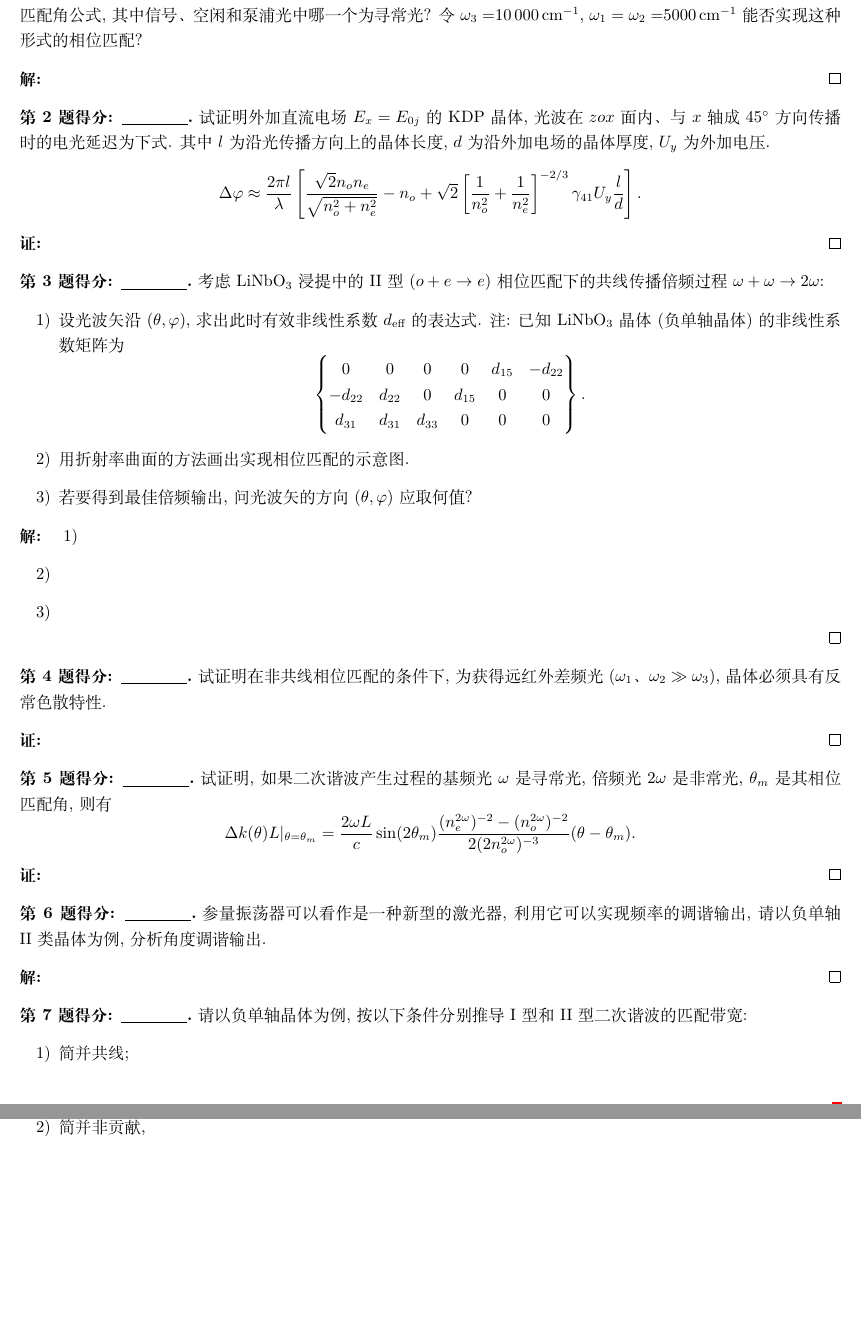
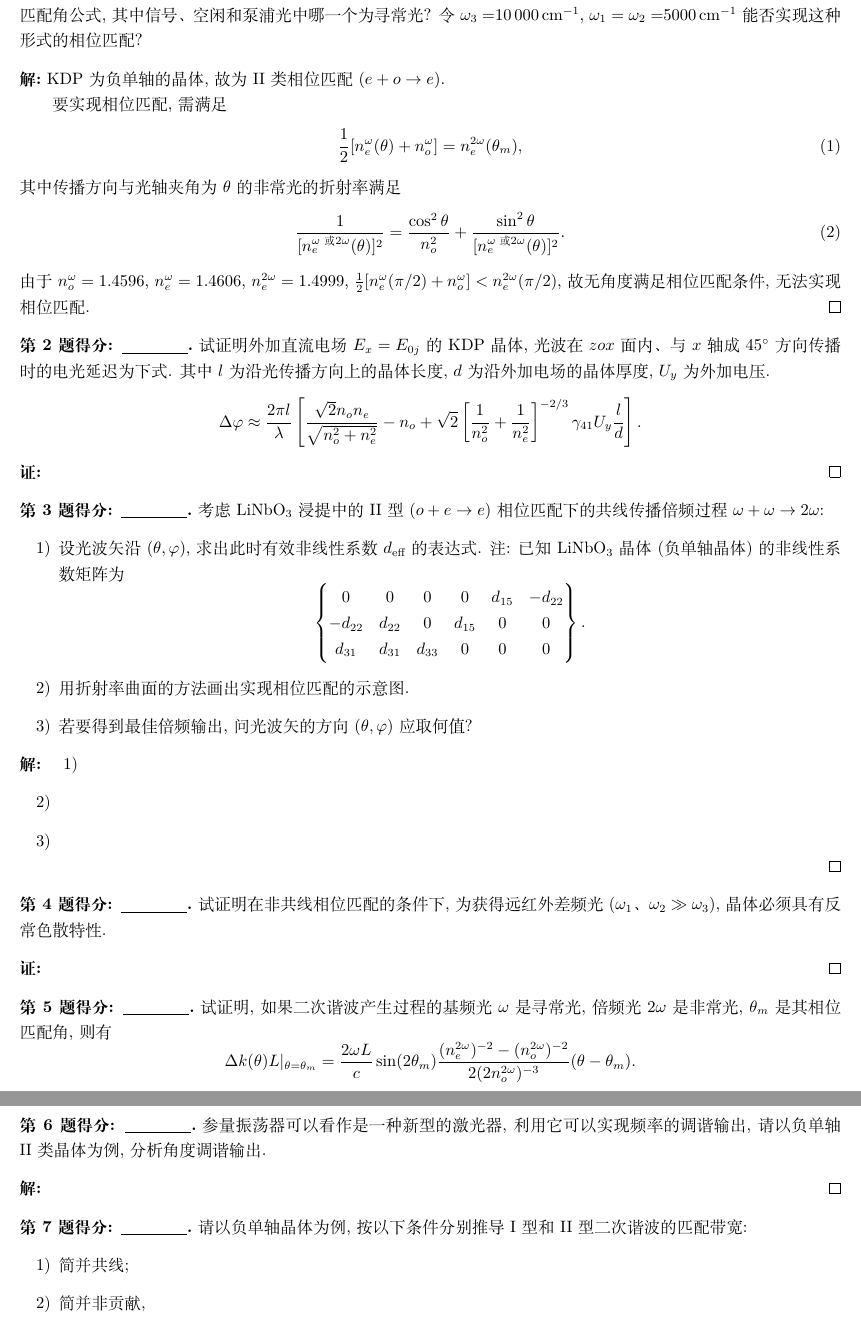
Before and after one commit to Chen-Jialin/Nonlinear-Optics-2-Assignments-and-Exams, a LaTeX problem sheet (Assignment-1/Assignment-1.tex): two parts of pages 1 and 2 of 2, joined at a grey line, cut so that both start at the same text, the shorter picture padded with empty space. Compiled offline with XeLaTeX.

Commit message:
A1-1 finished

```diff
--- a/Assignment-1/Assignment-1.tex
+++ b/Assignment-1/Assignment-1.tex
@@ -6,7 +6,17 @@
     利用 KDP 晶体进行参量放大, 若其中有两个光波是 e 光, 第三个光波是 o 光, 试推导相位匹配角公式, 其中信号、空闲和泵浦光中哪一个为寻常光? 令 $\omega_3=$\SI{10000}{cm^{-1}}, $\omega_1=\omega_2=$\SI{5000}{cm^{-1}} 能否实现这种形式的相位匹配?
 \end{prob}
 \begin{sol}
+    KDP 为负单轴的晶体, 故为 II 类相位匹配 ($e+o\rightarrow e$).
 
+    要实现相位匹配, 需满足
+    \begin{align}
+        \frac{1}{2}[n_e^{\omega}(\theta)+n_o^{\omega}]=n_e^{2\omega}(\theta_m),
+    \end{align}
+    其中传播方向与光轴夹角为 $\theta$ 的非常光的折射率满足
+    \begin{align}
+        \frac{1}{[n_e^{\omega\text{ 或 }2\omega}(\theta)]^2}=\frac{\cos^2\theta}{n_o^2}+\frac{\sin^2\theta}{[n_e^{\omega\text{ 或 }2\omega}(\theta)]^2}.
+    \end{align}
+    由于 $n_o^{\omega}=1.4596$, $n_e^{\omega}=1.4606$, $n_e^{2\omega}=1.4999$, $\frac{1}{2}[n_e^{\omega}(\pi/2)+n_o^{\omega}]<n_e^{2\omega}(\pi/2)$, 故无角度满足相位匹配条件, 无法实现相位匹配.
 \end{sol}
 
 \begin{prob}
```
